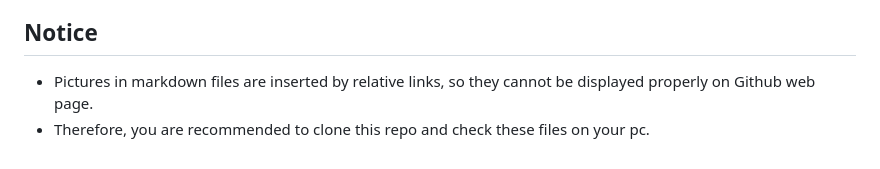
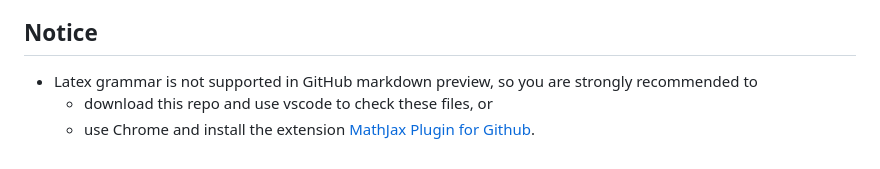
Before and after one commit to typoverflow/note, a Markdown page: README.md, the part around the change. Drawn GitHub-style.

```diff
--- a/README.md
+++ b/README.md
@@ -12,5 +12,6 @@ This repo contains notes of courses for undergraduates in School of AI, Nanjing
 + java
 + vim
 ## Notice
-+ Pictures in markdown files are inserted by relative links, so they cannot be displayed properly on Github web page.
-+ Therefore, you are recommended to clone this repo and check these files on your pc.
++ Latex grammar is not supported in GitHub markdown preview, so you are strongly recommended to
+  + download this repo and use vscode to check these files, or
+  + use Chrome and install the extension [MathJax Plugin for Github](https://chrome.google.com/webstore/detail/mathjax-plugin-for-github/ioemnmodlmafdkllaclgeombjnmnbima/related).
```
Also changed, not shown: Database/数据库设计.md (+34 -6 lines), Database/img/2019-11-14-12-54-41.png (added), Database/img/2019-11-14-12-54-59.png (added), Database/img/2019-11-14-13-02-02.png (added), Database/img/2019-11-14-13-02-38.png (added), Database/img/2019-11-14-13-03-12.png (added).
